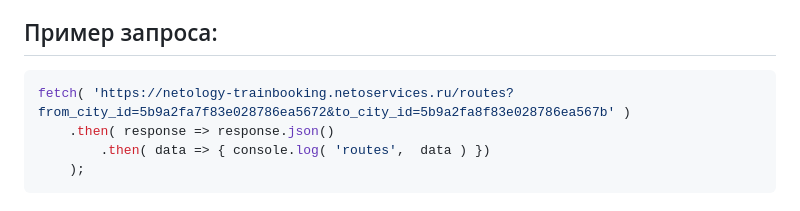
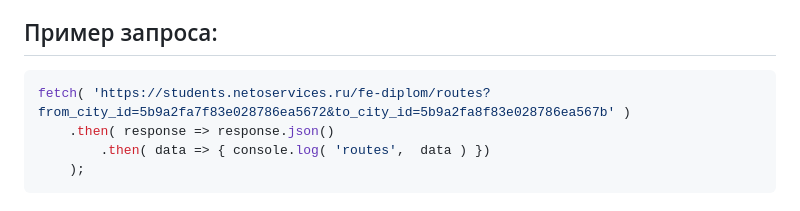
Before and after one commit to netology-code/fe-2-diplom, a Markdown page: api/routes.md, the part around the change. GitHub-like rendering.

````diff
--- a/api/routes.md
+++ b/api/routes.md
@@ -5,7 +5,7 @@ GET https://netology-trainbooking.netoservices.ru/routes
 ## Пример запроса:
 
 ```javascript
-fetch( 'https://netology-trainbooking.netoservices.ru/routes?from_city_id=5b9a2fa7f83e028786ea5672&to_city_id=5b9a2fa8f83e028786ea567b' )
+fetch( 'https://students.netoservices.ru/fe-diplom/routes?from_city_id=5b9a2fa7f83e028786ea5672&to_city_id=5b9a2fa8f83e028786ea567b' )
     .then( response => response.json()
         .then( data => { console.log( 'routes',  data ) })
     );
````
